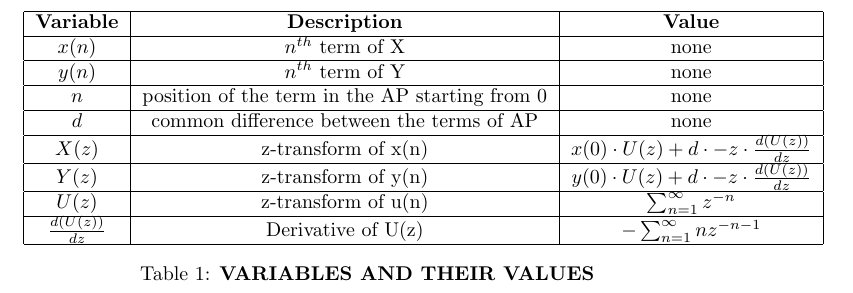
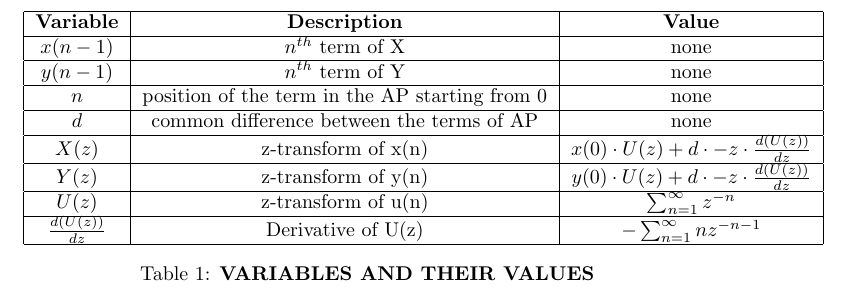
Before and after one commit to BATCHUISHITHA/10.5.2.12, a LaTeX document (tables.tex): part of the page, cut so that both start at the same text. Compiled offline with pdfLaTeX.

Commit message:
Add files via upload

```diff
--- a/tables.tex
+++ b/tables.tex
@@ -5,8 +5,8 @@
     \begin{tabular}{|c|c|c|c|}
     \hline
        \textbf{Variable}& \textbf{Description}& \textbf{Value}\\\hline
-         $x(n)$& $n^{th}$ term of X&none\\\hline
-          $y(n)$& $n^{th}$ term of Y&none\\\hline
+         $x(n-1)$& $n^{th}$ term of X&none\\\hline
+          $y(n-1)$& $n^{th}$ term of Y&none\\\hline
          $n$&   position of the term in the AP starting from 0&none\\\hline
           $d$&common difference between the terms of AP&none\\\hline
           $X(z)$& z-transform of x(n)&$x(0)\cdot U(z) + d\cdot{-z} \cdot \frac {d(U(z))}{dz}$ \\\hline
```
Also changed, not shown: tables.pdf.
